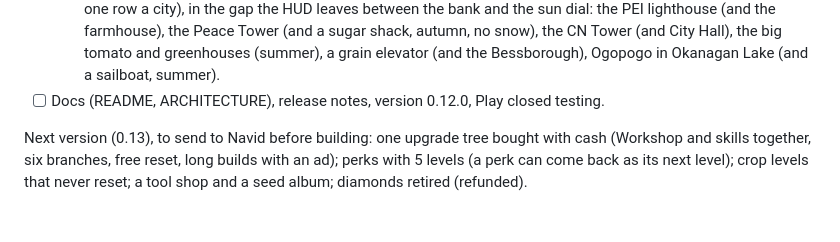
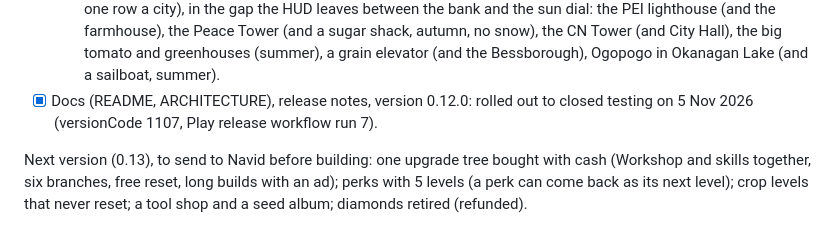
Before and after one commit to navidfarazmand/due-by-dusk, a Markdown page: mobile/docs/next-version.md, the part around the change. Rendered like a GitHub page.

Commit message:
Checklist: 0.12.0 rolled out to closed testing (versionCode 1107)
Co-Authored-By: Claude Opus 5.5 <noreply@anthropic.com>
Claude-Session: https://claude.ai/code/session_01BgcTNebsizW7X6csU5ZVpQ

```diff
--- a/mobile/docs/next-version.md
+++ b/mobile/docs/next-version.md
@@ -95,7 +95,8 @@ workflow, run 6):
         PEI lighthouse (and the farmhouse), the Peace Tower (and a sugar shack, autumn, no snow), the CN Tower (and
         City Hall), the big tomato and greenhouses (summer), a grain elevator (and the Bessborough), Ogopogo in
         Okanagan Lake (and a sailboat, summer).
-- [ ] Docs (README, ARCHITECTURE), release notes, version 0.12.0, Play closed testing.
+- [x] Docs (README, ARCHITECTURE), release notes, version 0.12.0: rolled out to closed testing on 5 Nov 2026
+      (versionCode 1107, Play release workflow run 7).
 
 Next version (0.13), to send to Navid before building: one upgrade tree bought with cash (Workshop and skills
 together, six branches, free reset, long builds with an ad); perks with 5 levels (a perk can come back as its next
```
